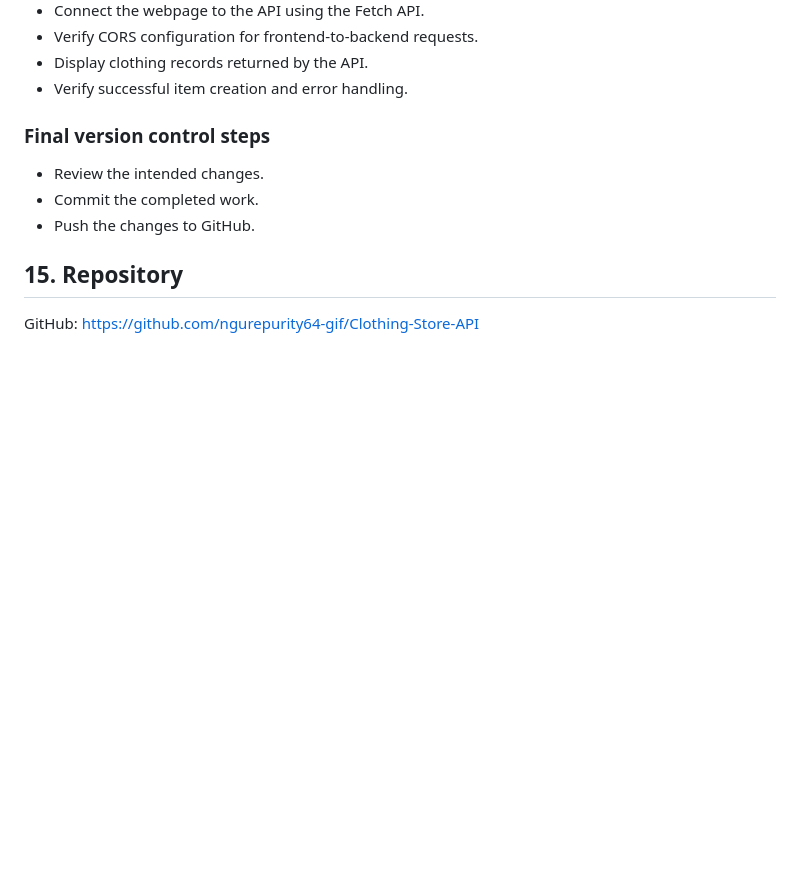
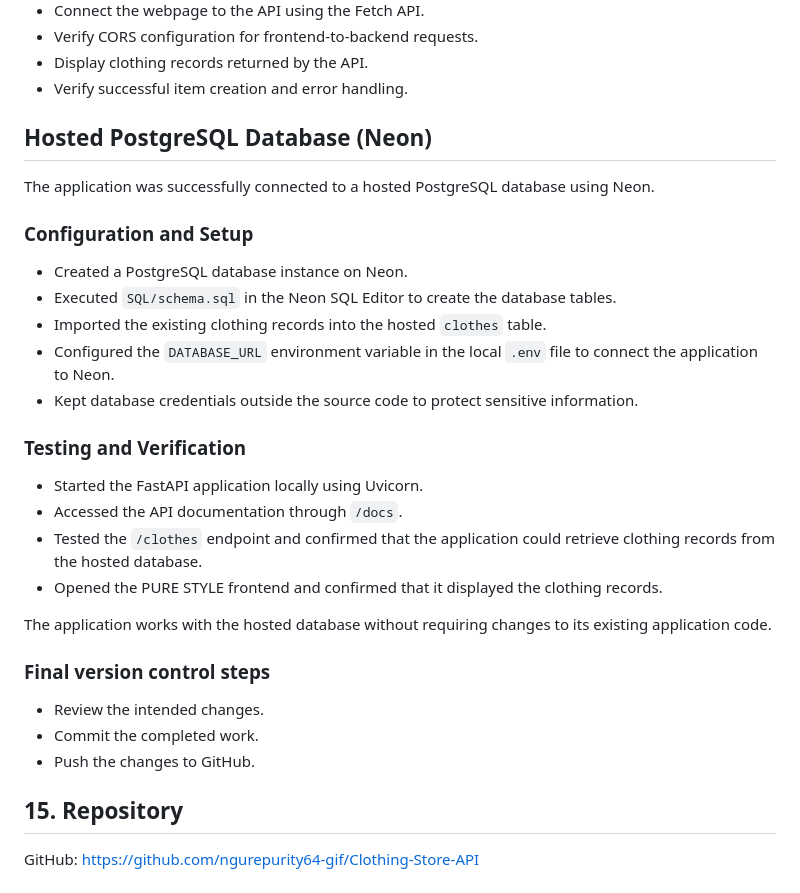
Before and after one commit to ngurepurity64-gif/Clothing-Store-Api, a Markdown page: README.md, the part around the change. Rendered like a GitHub page; blank space fills up the shorter version.

Commit message:
Document Neon hosted PostgreSQL setup

```diff
--- a/README.md
+++ b/README.md
@@ -406,6 +406,25 @@ Push the completed changes to GitHub after verifying the code and reviewing the
 -  Verify CORS configuration for frontend-to-backend requests.
 -  Display clothing records returned by the API.
 -  Verify successful item creation and error handling.
+
+## Hosted PostgreSQL Database (Neon)
+
+The application was successfully connected to a hosted PostgreSQL database using Neon.
+
+### Configuration and Setup
+- Created a PostgreSQL database instance on Neon.
+- Executed `SQL/schema.sql` in the Neon SQL Editor to create the database tables.
+- Imported the existing clothing records into the hosted `clothes` table.
+- Configured the `DATABASE_URL` environment variable in the local `.env` file to connect the application to Neon.
+- Kept database credentials outside the source code to protect sensitive information.
+
+### Testing and Verification
+- Started the FastAPI application locally using Uvicorn.
+- Accessed the API documentation through `/docs`.
+- Tested the `/clothes` endpoint and confirmed that the application could retrieve clothing records from the hosted database.
+- Opened the PURE STYLE frontend and confirmed that it displayed the clothing records.
+
+The application works with the hosted database without requiring changes to its existing application code.
 ### Final version control steps
 
 -  Review the intended changes.
```
